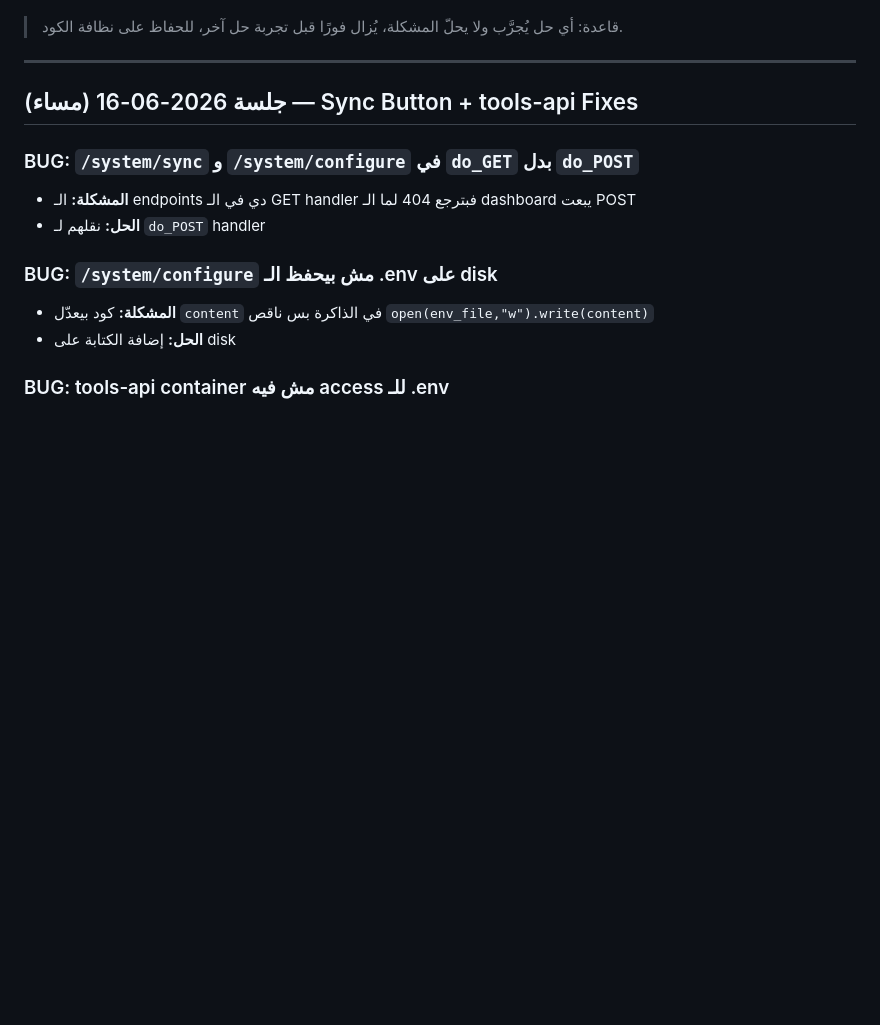
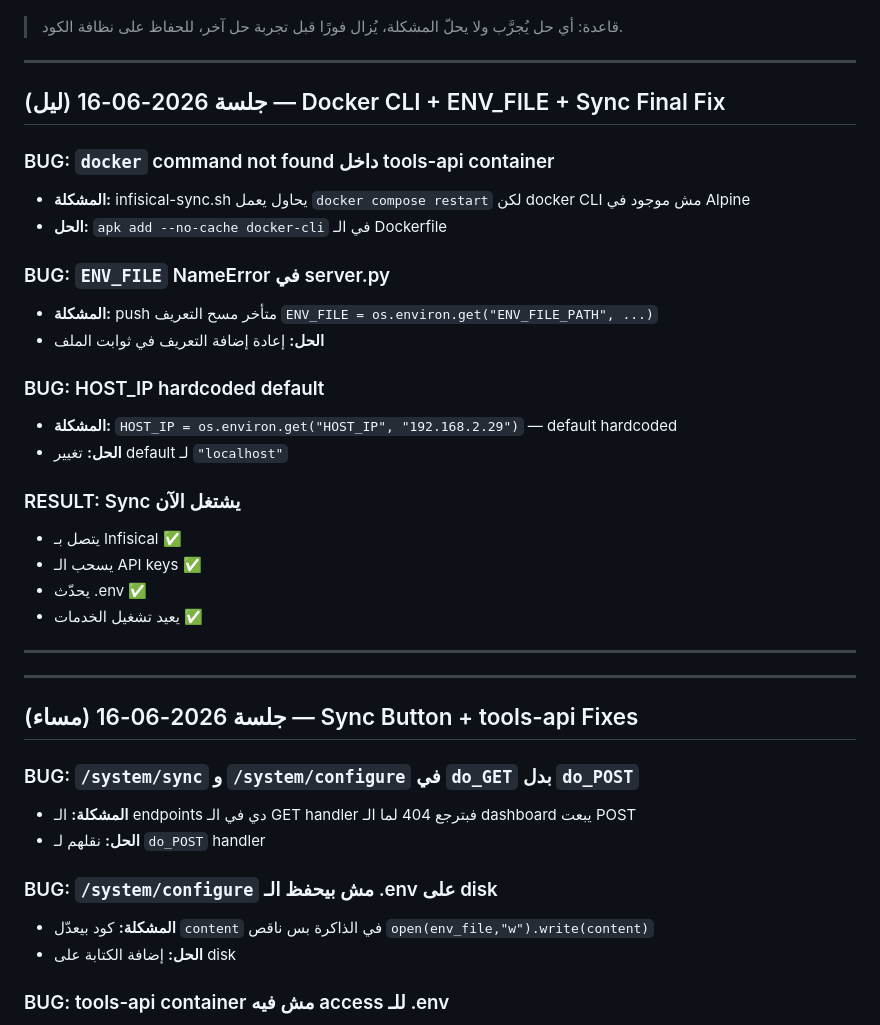
Before and after one commit to menokemo/AI-company-, a Markdown page: BUGS_AND_FIXES.md, the part around the change. Rendered like a GitHub page; blank space fills up the shorter version.

Commit message:
fix+docs: BUGS_AND_FIXES.md

```diff
--- a/BUGS_AND_FIXES.md
+++ b/BUGS_AND_FIXES.md
@@ -20,6 +20,30 @@
 
 
 
+
+---
+
+## جلسة 2026-06-16 (ليل) — Docker CLI + ENV_FILE + Sync Final Fix
+
+### BUG: `docker` command not found داخل tools-api container
+- **المشكلة:** infisical-sync.sh يحاول يعمل `docker compose restart` لكن docker CLI مش موجود في Alpine
+- **الحل:** `apk add --no-cache docker-cli` في الـ Dockerfile
+
+### BUG: `ENV_FILE` NameError في server.py
+- **المشكلة:** push متأخر مسح التعريف `ENV_FILE = os.environ.get("ENV_FILE_PATH", ...)`
+- **الحل:** إعادة إضافة التعريف في ثوابت الملف
+
+### BUG: HOST_IP hardcoded default
+- **المشكلة:** `HOST_IP = os.environ.get("HOST_IP", "192.168.2.29")` — default hardcoded
+- **الحل:** تغيير default لـ `"localhost"`
+
+### RESULT: Sync يشتغل الآن
+- يتصل بـ Infisical ✅
+- يسحب الـ API keys ✅
+- يحدّث .env ✅
+- يعيد تشغيل الخدمات ✅
+
+---
 ---
 
 ## جلسة 2026-06-16 (مساء) — Sync Button + tools-api Fixes
```
